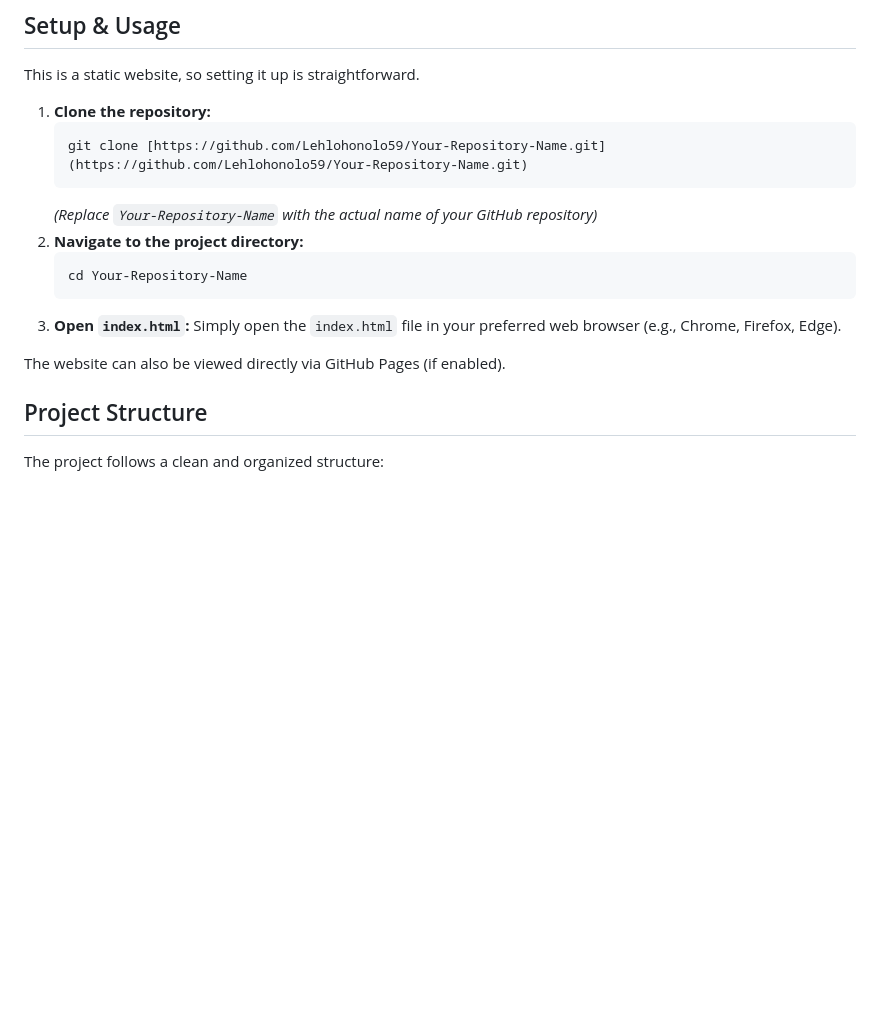
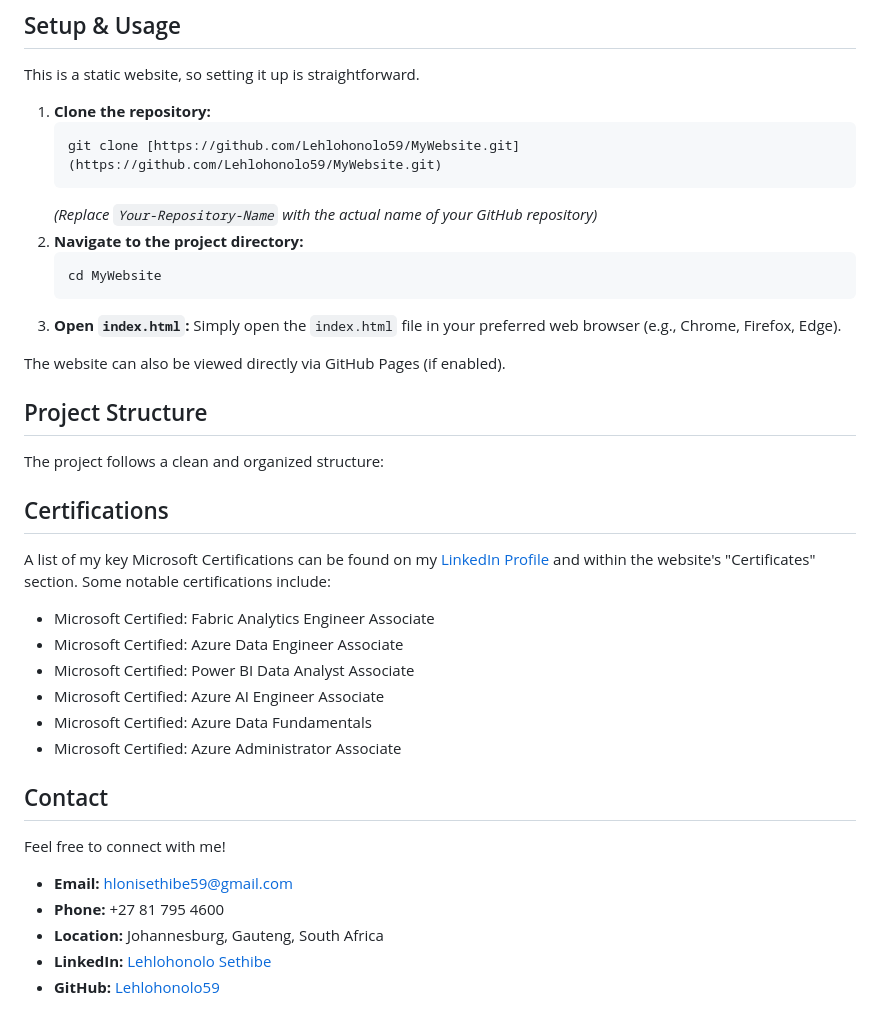
Before and after one commit to Lehlohonolo59/MyWebsite, a Markdown page: README.md, the part around the change. GitHub-like rendering; blank space fills up the shorter version.

Commit message:
Update README.md
Updated read me

````diff
--- a/README.md
+++ b/README.md
@@ -50,12 +50,12 @@ This is a static website, so setting it up is straightforward.
 
 1.  **Clone the repository:**
     ```bash
-    git clone [https://github.com/Lehlohonolo59/Your-Repository-Name.git](https://github.com/Lehlohonolo59/Your-Repository-Name.git)
+    git clone [https://github.com/Lehlohonolo59/MyWebsite.git](https://github.com/Lehlohonolo59/MyWebsite.git)
     ```
     *(Replace `Your-Repository-Name` with the actual name of your GitHub repository)*
 2.  **Navigate to the project directory:**
     ```bash
-    cd Your-Repository-Name
+    cd MyWebsite
     ```
 3.  **Open `index.html`:**
     Simply open the `index.html` file in your preferred web browser (e.g., Chrome, Firefox, Edge).
@@ -65,3 +65,23 @@ The website can also be viewed directly via GitHub Pages (if enabled).
 ## Project Structure
 
 The project follows a clean and organized structure:
+## Certifications
+
+A list of my key Microsoft Certifications can be found on my [LinkedIn Profile](https://www.linkedin.com/in/lehlohonolo-sethibe-547b98206/) and within the website's "Certificates" section. Some notable certifications include:
+
+* Microsoft Certified: Fabric Analytics Engineer Associate
+* Microsoft Certified: Azure Data Engineer Associate
+* Microsoft Certified: Power BI Data Analyst Associate
+* Microsoft Certified: Azure AI Engineer Associate
+* Microsoft Certified: Azure Data Fundamentals
+* Microsoft Certified: Azure Administrator Associate
+
+## Contact
+
+Feel free to connect with me!
+
+* **Email:** hlonisethibe59@gmail.com
+* **Phone:** +27 81 795 4600
+* **Location:** Johannesburg, Gauteng, South Africa
+* **LinkedIn:** [Lehlohonolo Sethibe](https://www.linkedin.com/in/lehlohonolo-sethibe-547b98206/)
+* **GitHub:** [Lehlohonolo59](https://github.com/Lehlohonolo59)
````
